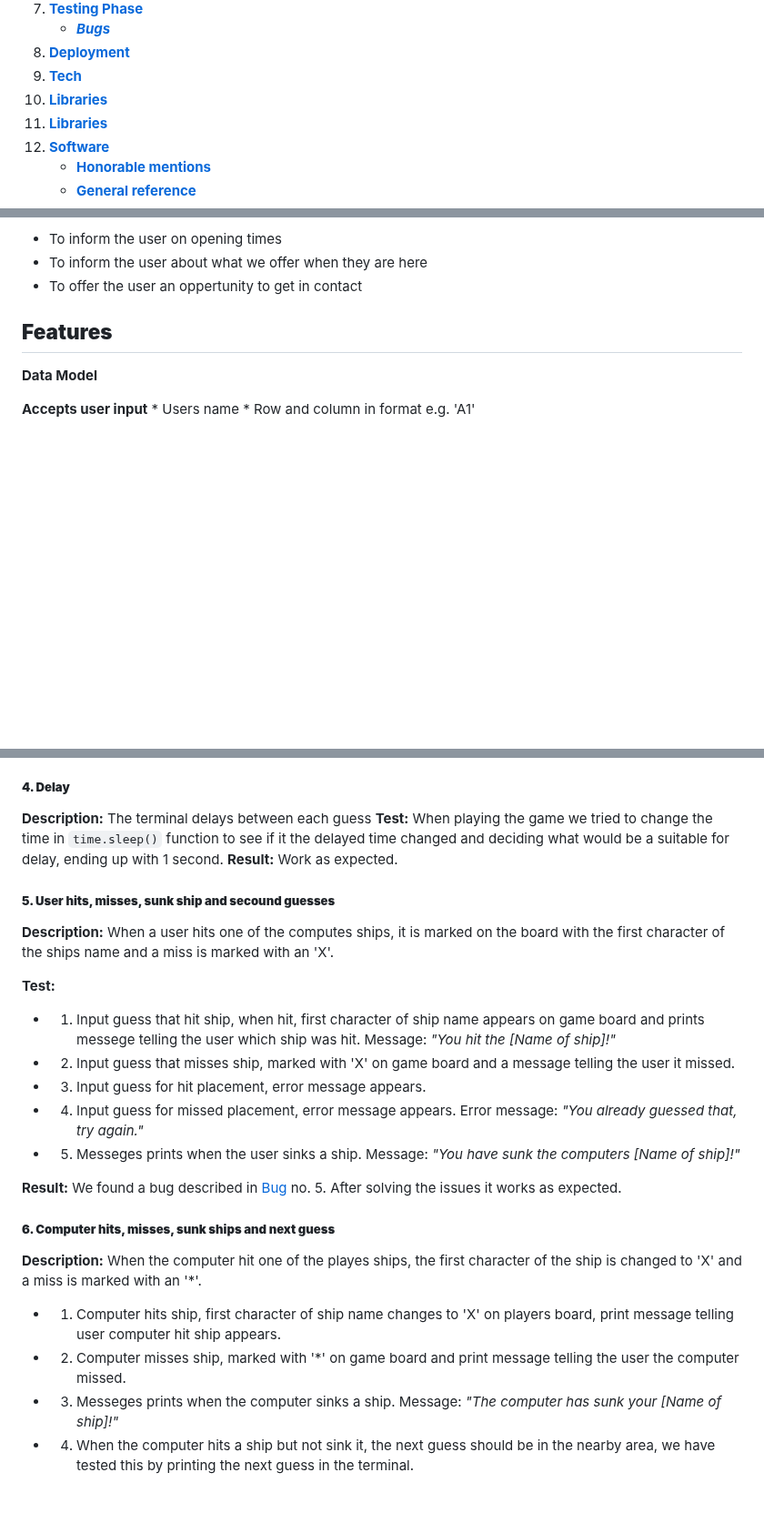
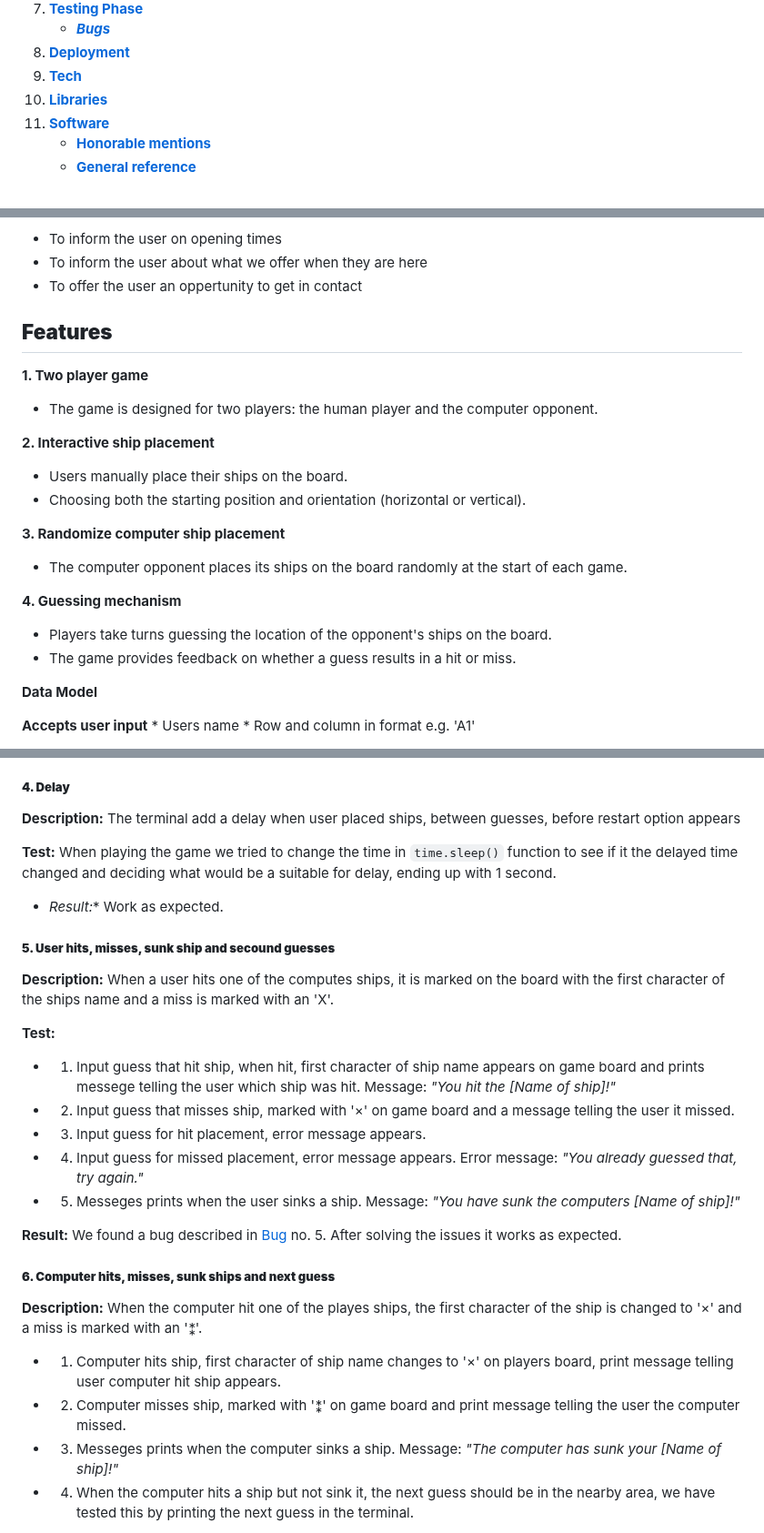
Before and after one commit to NatashaRy/battleships, a Markdown page: README.md, 3 parts joined by grey strips. Shown at 91% size. Drawn GitHub-style; blank space fills up the shorter version.

```diff
--- a/README.md
+++ b/README.md
@@ -51,7 +53,6 @@ XXXXXXXXXXXXXXXXXXXXXXXXX
     * [***Bugs***](#bugs)
 1. [**Deployment**](#deployment)
 1. [**Tech**](#tech)
-1. [**Libraries**](#libraries)
 1. [**Libraries**](#libraries)
 1. [**Software**](#credits)
     * [**Honorable mentions**](#honorable-mentions)
@@ -89,6 +90,22 @@ XXXXXXXXXXXXXXXXXXXXXXXXX
 * To offer the user an oppertunity to get in contact
 
 ## **Features**
+
+**1. Two player game**
+* The game is designed for two players: the human player and the computer opponent.
+
+**2. Interactive ship placement**
+* Users manually place their ships on the board.
+* Choosing both the starting position and orientation (horizontal or vertical).
+
+**3. Randomize computer ship placement**
+* The computer opponent places its ships on the board randomly at the start of each game.
+
+**4. Guessing mechanism**
+* Players take turns guessing the location of the opponent's ships on the board.
+* The game provides feedback on whether a guess results in a hit or miss.
+
+
 **Data Model**
 
 **Accepts user input**
@@ -205,9 +222,11 @@ Error message: *"Ship placement out of bounds, try again."*
 **Result:** Works as expected.
 
 ##### **4. Delay**
-**Description:** The terminal delays between each guess
+**Description:** The terminal add a delay when user placed ships, between guesses, before restart option appears
+
 **Test:** When playing the game we tried to change the time in `time.sleep()` function to see if it the delayed time changed and deciding what would be a suitable for delay, ending up with 1 second.
-**Result:** Work as expected.
+
+* *Result:** Work as expected.
 
 
 ##### **5. User hits, misses, sunk ship and secound guesses**
@@ -216,7 +235,7 @@ Error message: *"Ship placement out of bounds, try again."*
 **Test:**
 * 1. Input guess that hit ship, when hit, first character of ship name appears on game board and prints messege telling the user which ship was hit.
 Message: *"You hit the  [Name of ship]!"*
-* 2. Input guess that misses ship, marked with 'X' on game board and a message telling the user it missed.
+* 2. Input guess that misses ship, marked with '×' on game board and a message telling the user it missed.
 * 3. Input guess for hit placement, error message appears.
 * 4. Input guess for missed placement, error message appears.
 Error message: *"You already guessed that, try again."*
@@ -227,10 +246,10 @@ Message: *"You have sunk the computers [Name of ship]!"*
 
 
 ##### **6. Computer hits, misses, sunk ships and next guess**
-**Description:** When the computer hit one of the playes ships, the first character of the ship is changed to 'X' and a miss is marked with an '*'.
+**Description:** When the computer hit one of the playes ships, the first character of the ship is changed to '×' and a miss is marked with an '⁑'.
 
-* 1. Computer hits ship, first character of ship name changes to 'X' on players board, print message telling user computer hit ship appears.
-* 2. Computer misses ship, marked with '*' on game board and print message telling the user the computer missed.
+* 1. Computer hits ship, first character of ship name changes to '×' on players board, print message telling user computer hit ship appears.
+* 2. Computer misses ship, marked with '⁑' on game board and print message telling the user the computer missed.
 * 3. Messeges prints when the computer sinks a ship.
 Message: *"The computer has sunk your [Name of ship]!"*
 * 4. When the computer hits a ship but not sink it, the next guess should be in the nearby area, we have tested this by printing the next guess in the terminal.
```
Also changed, not shown: other parts of README.md (+11 -15 lines).
